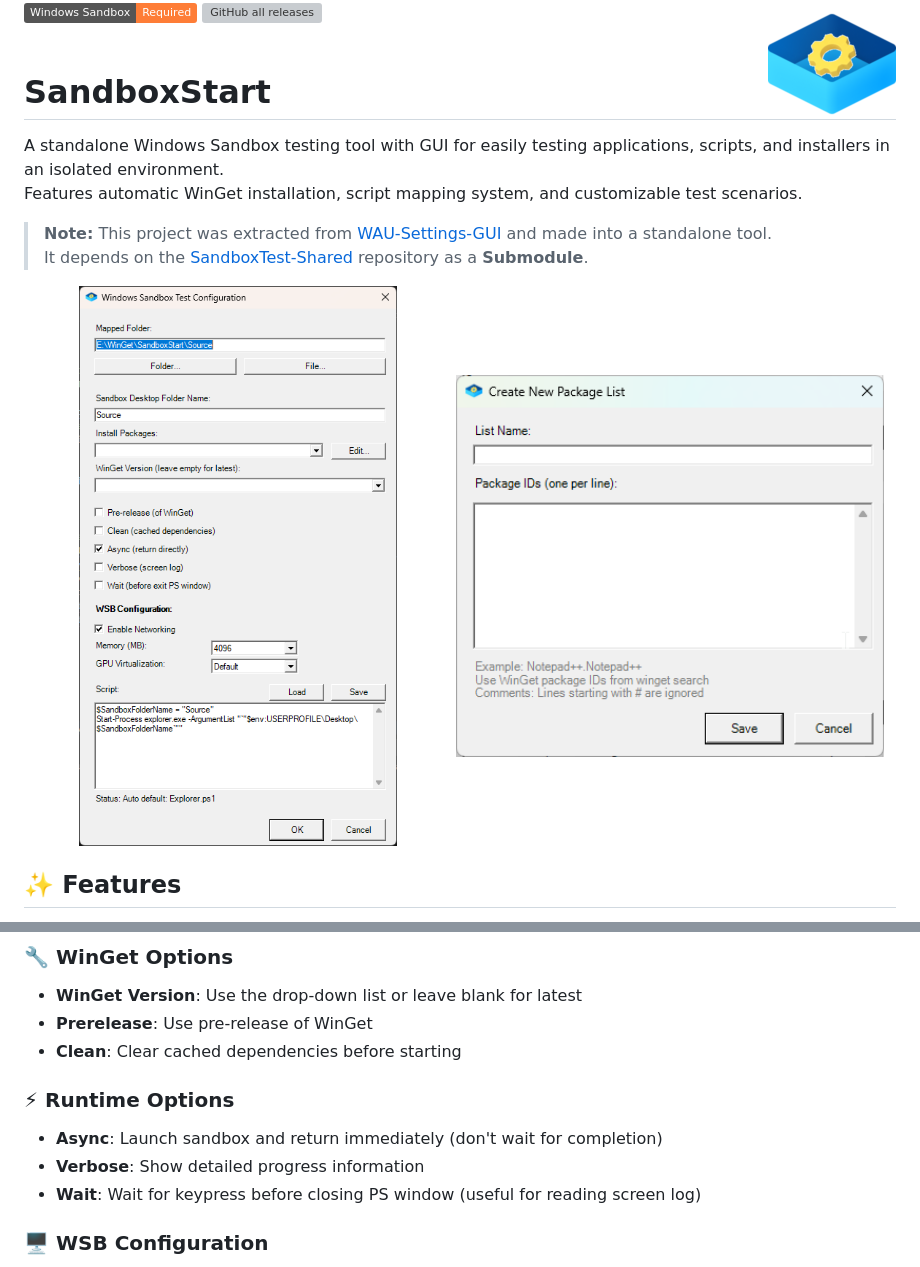
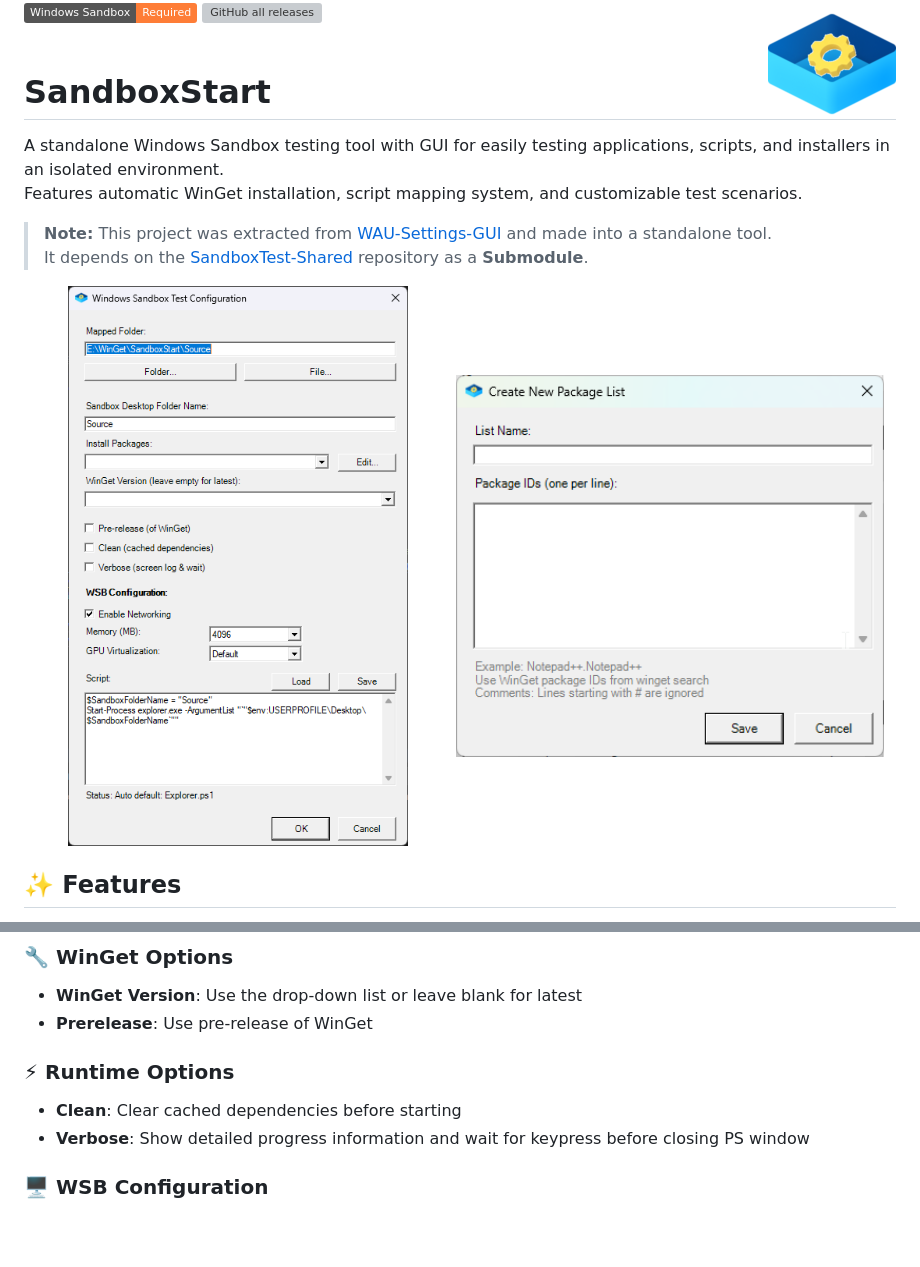
Before and after one commit to KnifMelti/SandboxStart, a Markdown page: README.md, 2 parts joined by grey strips. Drawn GitHub-style; pictures changed too: Source/assets/GUI.png; badges without logos; blank space fills up the shorter version; grey boxes are pictures that could not be loaded.

Commit message:
Always Async, Verbose Contains Wait

```diff
--- a/README.md
+++ b/README.md
@@ -63,12 +63,10 @@ The GUI dialog allows you to configure:
 ### 🔧 WinGet Options
 - **WinGet Version**: Use the drop-down list or leave blank for latest
 - **Prerelease**: Use pre-release of WinGet
-- **Clean**: Clear cached dependencies before starting
 
 ### ⚡ Runtime Options
-- **Async**: Launch sandbox and return immediately (don't wait for completion)
-- **Verbose**: Show detailed progress information
-- **Wait**: Wait for keypress before closing PS window (useful for reading screen log)
+- **Clean**: Clear cached dependencies before starting
+- **Verbose**: Show detailed progress information and wait for keypress before closing PS window
 
 ### 🖥️ WSB Configuration
 - **Enable Networking**: Control network access in sandbox (required for WinGet, if unchecked WinGet handling is skipped)
```
